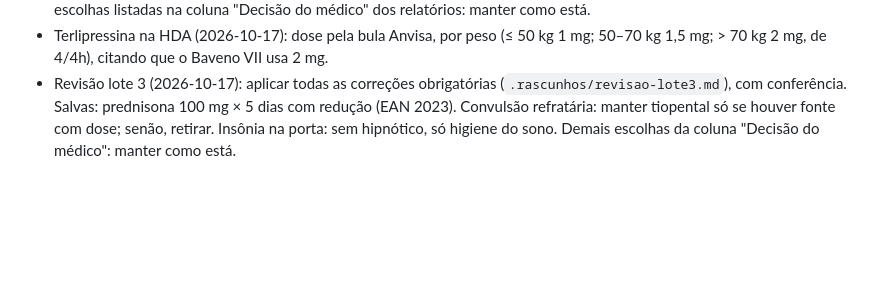
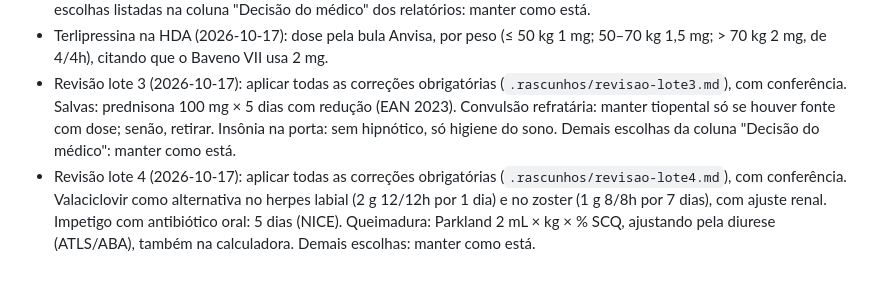
Before and after one commit to evandro-delmondez/meu-plantao, a Markdown page: docs/DECISOES.md, the part around the change. GitHub-like rendering; blank space fills up the shorter version.

Commit message:
Decisões da revisão do lote 4
Co-Authored-By: Claude Opus 5.5 <noreply@anthropic.com>

```diff
--- a/docs/DECISOES.md
+++ b/docs/DECISOES.md
@@ -70,3 +70,4 @@ Lido no início de toda tarefa (skill `retomar`). Não rediscutir o que está aq
 - Revisão lotes 1 e 2 (2026-10-17): aplicar todas as correções obrigatórias (`.rascunhos/revisao-lote1.md`, `.rascunhos/revisao-lote2.md`), com conferência antes de publicar. Asma após a crise: budesonida-formoterol como manutenção e alívio (MART, GINA 2026). OMA no adulto: 5 dias. Prostatite aguda: 14 dias, estendendo se preciso. Demais escolhas listadas na coluna "Decisão do médico" dos relatórios: manter como está.
 - Terlipressina na HDA (2026-10-17): dose pela bula Anvisa, por peso (≤ 50 kg 1 mg; 50–70 kg 1,5 mg; > 70 kg 2 mg, de 4/4h), citando que o Baveno VII usa 2 mg.
 - Revisão lote 3 (2026-10-17): aplicar todas as correções obrigatórias (`.rascunhos/revisao-lote3.md`), com conferência. Salvas: prednisona 100 mg × 5 dias com redução (EAN 2023). Convulsão refratária: manter tiopental só se houver fonte com dose; senão, retirar. Insônia na porta: sem hipnótico, só higiene do sono. Demais escolhas da coluna "Decisão do médico": manter como está.
+- Revisão lote 4 (2026-10-17): aplicar todas as correções obrigatórias (`.rascunhos/revisao-lote4.md`), com conferência. Valaciclovir como alternativa no herpes labial (2 g 12/12h por 1 dia) e no zoster (1 g 8/8h por 7 dias), com ajuste renal. Impetigo com antibiótico oral: 5 dias (NICE). Queimadura: Parkland 2 mL × kg × % SCQ, ajustando pela diurese (ATLS/ABA), também na calculadora. Demais escolhas: manter como está.
```
